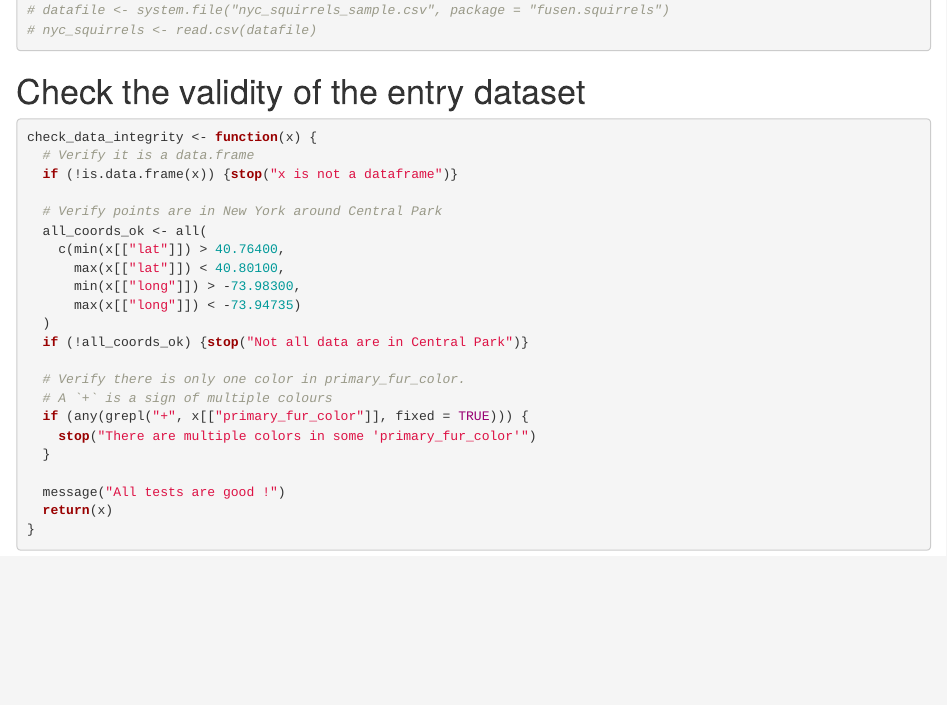
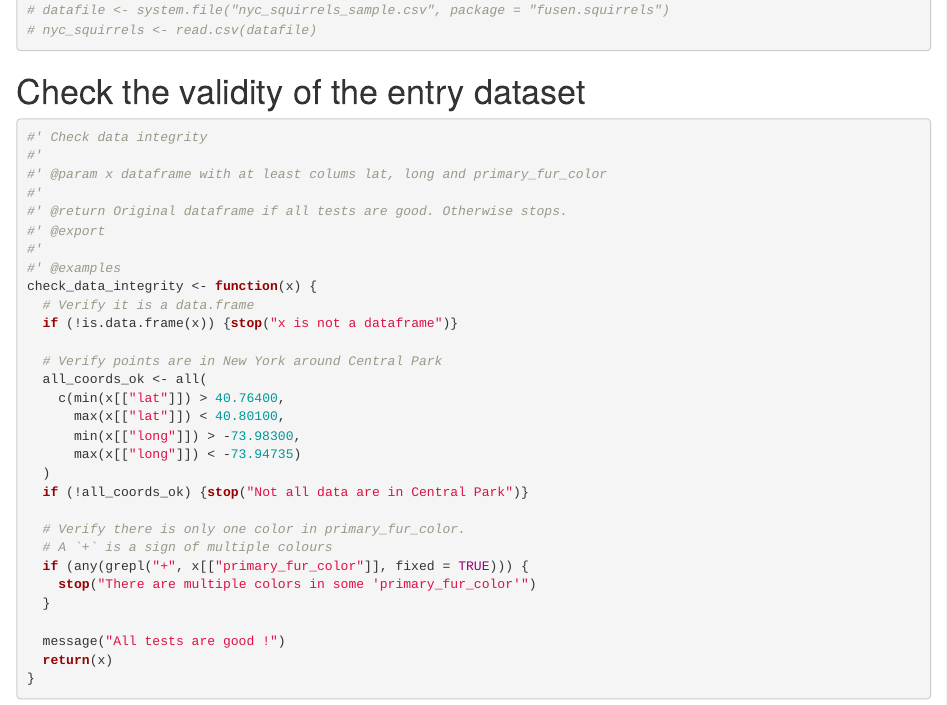
Before and after one commit to statnmap/fusen.squirrels, an R Markdown document (dev/dev_history.Rmd): the page in a window 1100 px wide, from 970 px down. Rendered offline with R 4.5, knitr and Pandoc, with nearby package versions; some code elsewhere in the file could not run offline.

Commit message:
Add Roxygen Skeleton

````diff
--- a/dev/dev_history.Rmd
+++ b/dev/dev_history.Rmd
@@ -58,6 +58,14 @@ pkgload::load_all(path = here::here(), export_all = FALSE)
 # Check the validity of the entry dataset
 
 ```{r function-1}
+#' Check data integrity
+#'
+#' @param x dataframe with at least colums lat, long and primary_fur_color
+#'
+#' @return Original dataframe if all tests are good. Otherwise stops.
+#' @export
+#'
+#' @examples
 check_data_integrity <- function(x) {
   # Verify it is a data.frame
   if (!is.data.frame(x)) {stop("x is not a dataframe")}
````
